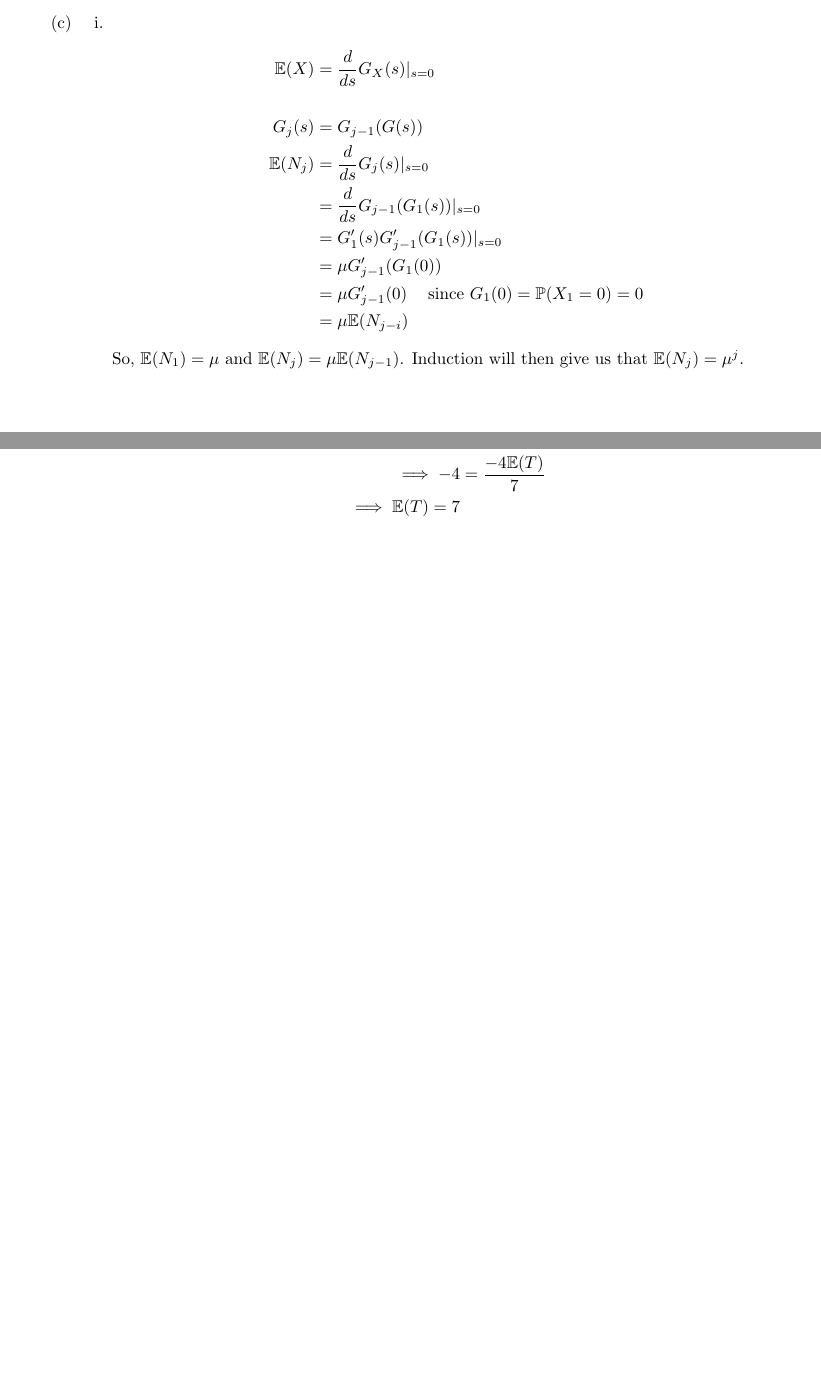
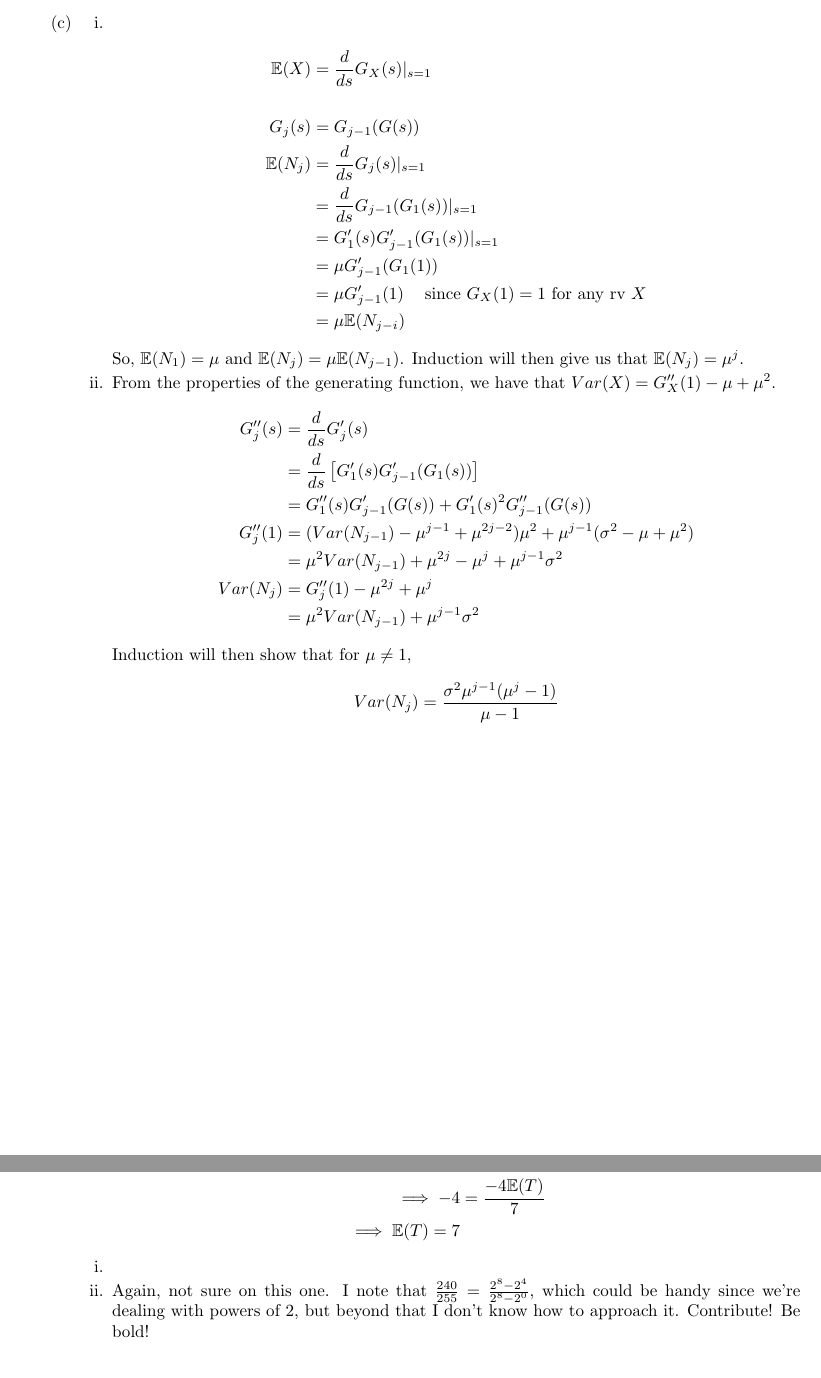
Before and after one commit to Ymbirtt/Applied-Probability-II, a LaTeX document (AP2.tex): two parts of pages 3 and 7 of 9, joined at a grey line, cut so that both start at the same text, the shorter picture padded with empty space. Compiled offline with pdfLaTeX.

Commit message:
Added answers to more questions, and added some totally important rules

```diff
--- a/AP2.tex
+++ b/AP2.tex
@@ -115,17 +119,33 @@ So $e = G_1(e)$.
 \begin{enumerate}
 \item
 \begin{align*}
-\mathbb{E}(X) &= \frac{d}{ds}G_X(s)|_{s=0}\\
+\mathbb{E}(X) &= \frac{d}{ds}G_X(s)|_{s=1}\\
 \\
 G_j(s) &= G_{j-1}(G(s))\\
-\mathbb{E}(N_j) &= \frac{d}{ds}G_j(s)|_{s=0}\\
-&= \frac{d}{ds}G_{j-1}(G_1(s))|_{s=0}\\
-&= G_1'(s)G_{j-1}'(G_1(s))|_{s=0}\\
-&= \mu G_{j-1}'(G_1(0)) \\
-&= \mu G_{j-1}'(0) \mbox{\; \; since $G_1(0)=\pr(X_1=0) = 0$} \\
+\mathbb{E}(N_j) &= \frac{d}{ds}G_j(s)|_{s=1}\\
+&= \frac{d}{ds}G_{j-1}(G_1(s))|_{s=1}\\
+&= G_1'(s)G_{j-1}'(G_1(s))|_{s=1}\\
+&= \mu G_{j-1}'(G_1(1)) \\
+&= \mu G_{j-1}'(1) \mbox{\; \; since $G_X(1)=1$ for any rv $X$} \\
 &= \mu \mathbb{E}(N_{j-i})
 \end{align*}
 So, $\mathbb{E}(N_1) = \mu$ and $\mathbb{E}(N_j) = \mu \mathbb{E}(N_{j-1})$. Induction will then give us that $\mathbb{E}(N_j) = \mu^j$.
+
+\item
+From the properties of the generating function, we have that $Var(X) = G''_X(1)-\mu+\mu^2$.
+\begin{align*}
+G_j''(s) &= \frac{d}{ds} G_j'(s)\\
+&= \frac{d}{ds} \left[ G'_1(s)G'_{j-1}(G_1(s))\right]\\
+&= G_1''(s)G_{j-1}'(G(s)) + G_1'(s)^2G_{j-1}''(G(s))\\
+G_j''(1) &= (Var(N_{j-1})-\mu^{j-1}+\mu^{2j-2})\mu^2+\mu^{j-1}(\sigma^2-\mu+\mu^2)\\
+&=\mu^2Var(N_{j-1})+\mu^{2j}-\mu^j+\mu^{j-1}\sigma^2\\
+Var(N_j) &= G_j''(1)-\mu^{2j}+\mu^j\\
+&= \mu^2Var(N_{j-1})+\mu^{j-1}\sigma^2
+\end{align*}
+Induction will then show that for $\mu \neq 1$,
+$$
+Var(N_j) = \frac{\sigma^2\mu^{j-1}(\mu^j-1)}{\mu-1}
+$$
 \end{enumerate}
 
 \end{enumerate}
@@ -271,6 +294,12 @@ At time $T$, $S_T = -4$, so $\mathbb{E}(S_T) = -4$. We also have that $\mathbb{E
 \implies \mathbb{E}(T) = 7
 \end{align*}
 \end{enumerate}
+\begin{enumerate}
+\item
+
+\item Again, not sure on this one. I note that $\frac{240}{255} = \frac{2^8-2^4}{2^8-2^0}$, which could be handy since we're dealing with powers of 2, but beyond that I don't know how to approach it. Contribute! Be bold!
+\end{enumerate}
+
 \end{enumerate}
 \clearpage
 \item
```
Also changed, not shown: AP2.tex (15 more changed lines).
